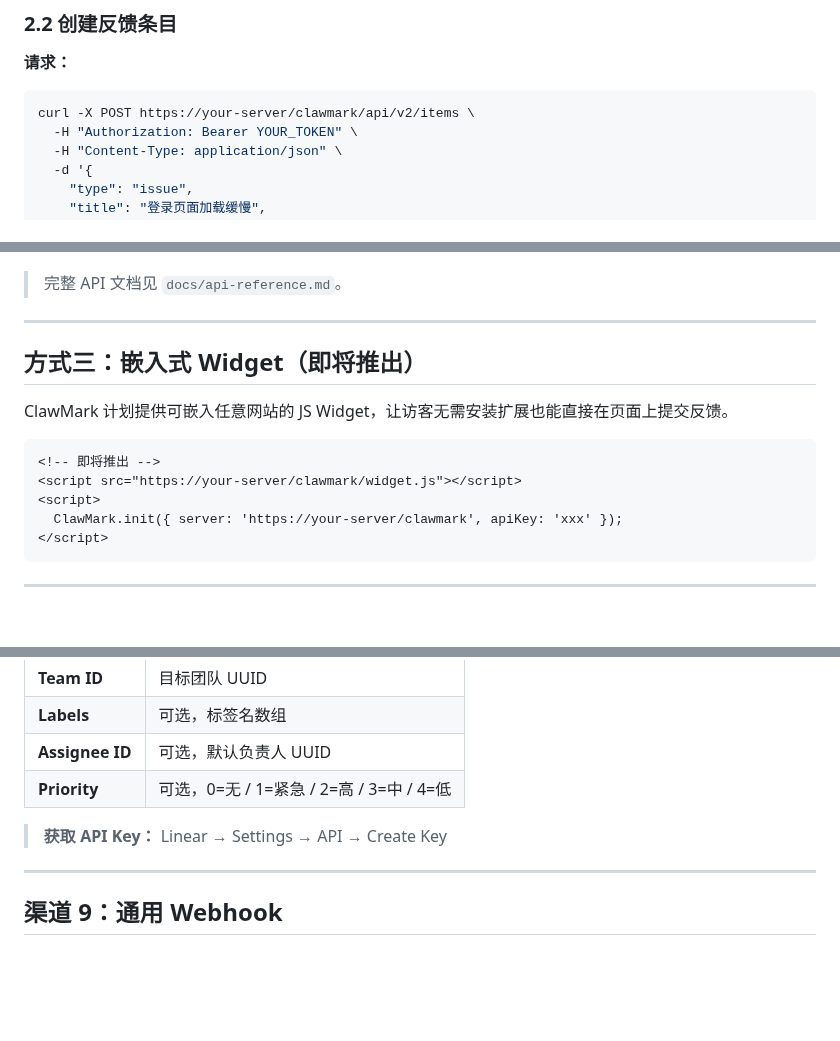
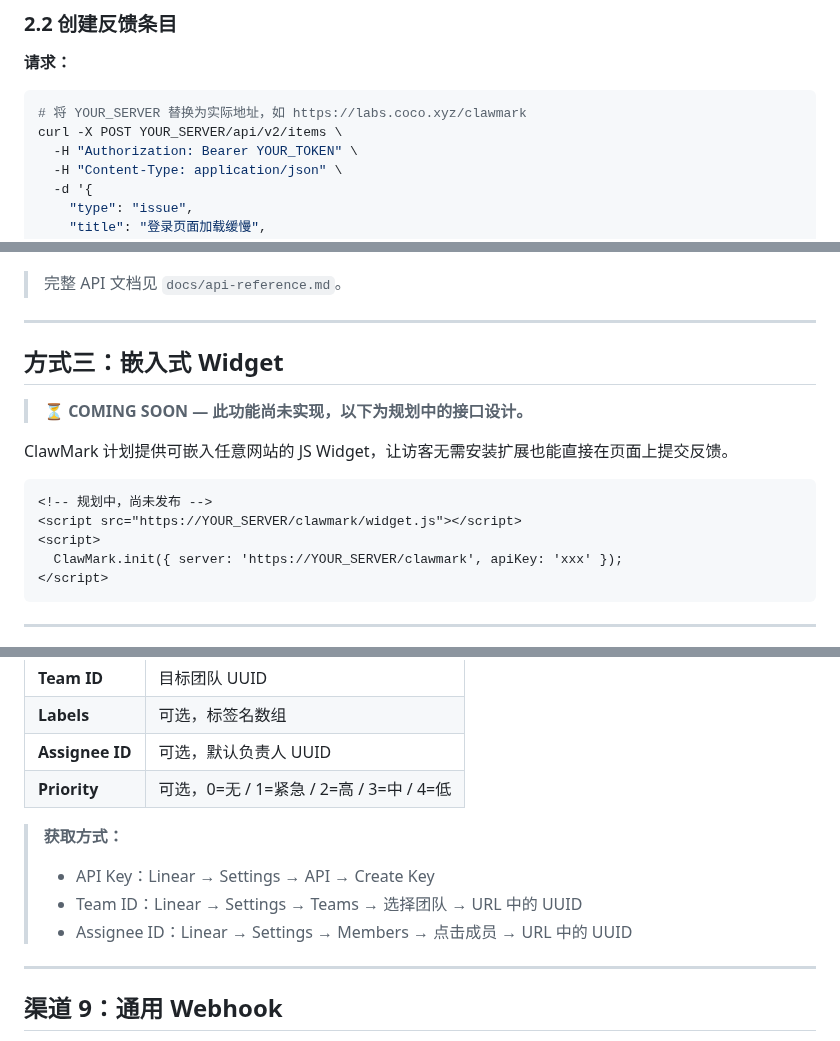
Before and after one commit to coco-xyz/clawmark, a Markdown page: docs/issue-tutorial.md, 3 parts joined by grey strips. GitHub-like rendering; blank space fills up the shorter version.

Commit message:
docs: R1 fixes — Widget badge, URL consistency, email clarification, meta tag
P2-1: Clarify email uses HTTP API (Resend/SendGrid), not SMTP
P2-2: Unify API URL to YOUR_SERVER placeholder with example
P2-3: Add COMING SOON badge to Widget section in TOC and body
P2-4: Confirm target declaration is implemented, add code reference
P3: Add Linear ID获取 steps, GitLab base URL example

Co-Authored-By: Claude Opus 4.6 <noreply@anthropic.com>

````diff
--- a/docs/issue-tutorial.md
+++ b/docs/issue-tutorial.md
@@ -111,7 +111,8 @@ ClawMark 浏览器扩展是最便捷的反馈方式——在任何网页上选
 **请求：**
 
 ```bash
-curl -X POST https://your-server/clawmark/api/v2/items \
+# 将 YOUR_SERVER 替换为实际地址，如 https://labs.coco.xyz/clawmark
+curl -X POST YOUR_SERVER/api/v2/items \
   -H "Authorization: Bearer YOUR_TOKEN" \
   -H "Content-Type: application/json" \
   -d '{
@@ -156,15 +157,17 @@ curl -X POST https://your-server/clawmark/api/v2/items \
 
 ---
 
-## 方式三：嵌入式 Widget（即将推出）
+## 方式三：嵌入式 Widget
+
+> **⏳ COMING SOON — 此功能尚未实现，以下为规划中的接口设计。**
 
 ClawMark 计划提供可嵌入任意网站的 JS Widget，让访客无需安装扩展也能直接在页面上提交反馈。
 
 ```html
-<!-- 即将推出 -->
-<script src="https://your-server/clawmark/widget.js"></script>
+<!-- 规划中，尚未发布 -->
+<script src="https://YOUR_SERVER/clawmark/widget.js"></script>
 <script>
-  ClawMark.init({ server: 'https://your-server/clawmark', apiKey: 'xxx' });
+  ClawMark.init({ server: 'https://YOUR_SERVER/clawmark', apiKey: 'xxx' });
 </script>
 ```
 
@@ -372,7 +375,10 @@ ClawMark 计划提供可嵌入任意网站的 JS Widget，让访客无需安装
 | **Assignee ID** | 可选，默认负责人 UUID |
 | **Priority** | 可选，0=无 / 1=紧急 / 2=高 / 3=中 / 4=低 |
 
-> **获取 API Key：** Linear → Settings → API → Create Key
+> **获取方式：**
+> - API Key：Linear → Settings → API → Create Key
+> - Team ID：Linear → Settings → Teams → 选择团队 → URL 中的 UUID
+> - Assignee ID：Linear → Settings → Members → 点击成员 → URL 中的 UUID
 
 ---
 
````
Also changed, not shown: other parts of docs/issue-tutorial.md (+4 -4 lines).
